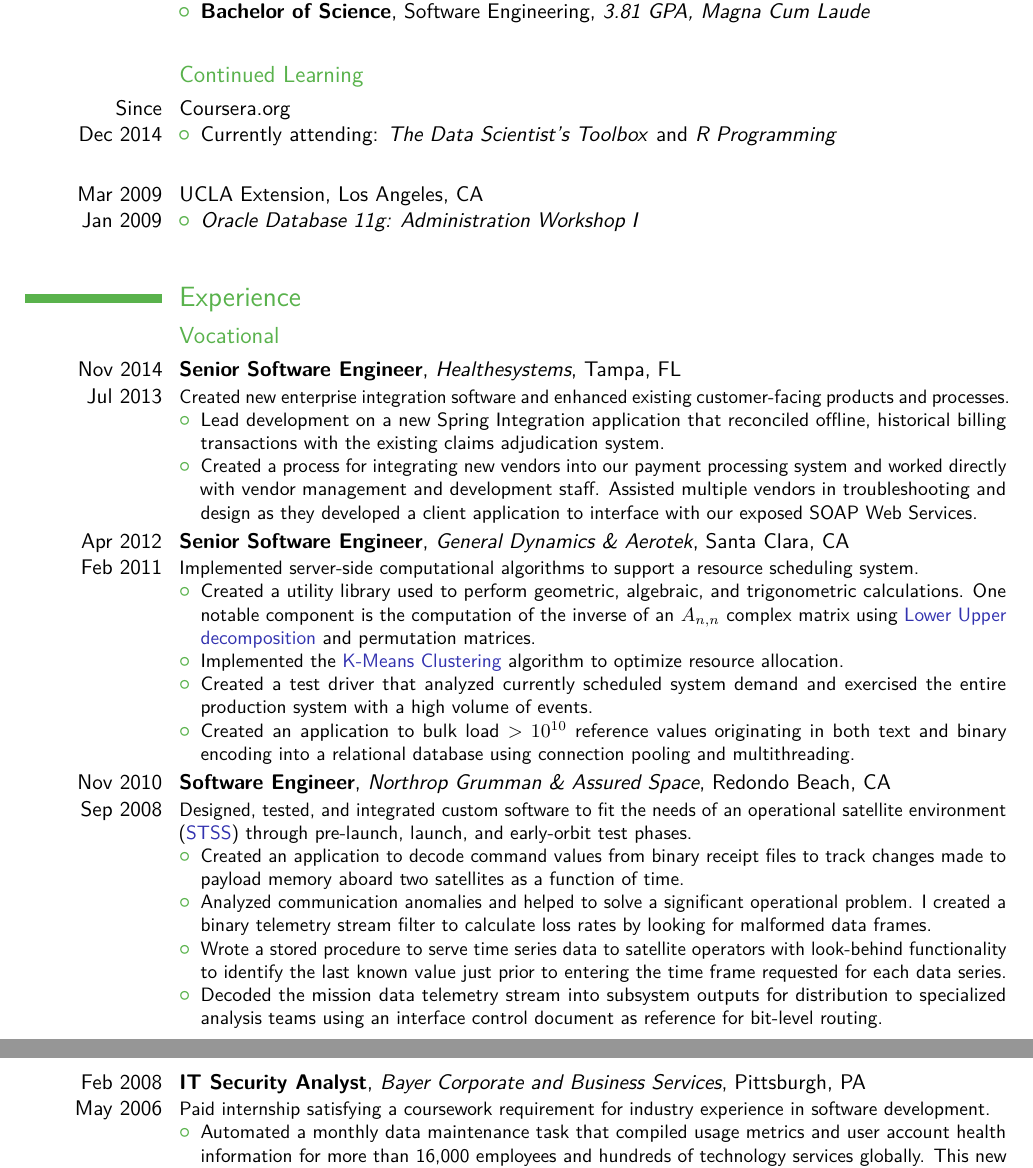
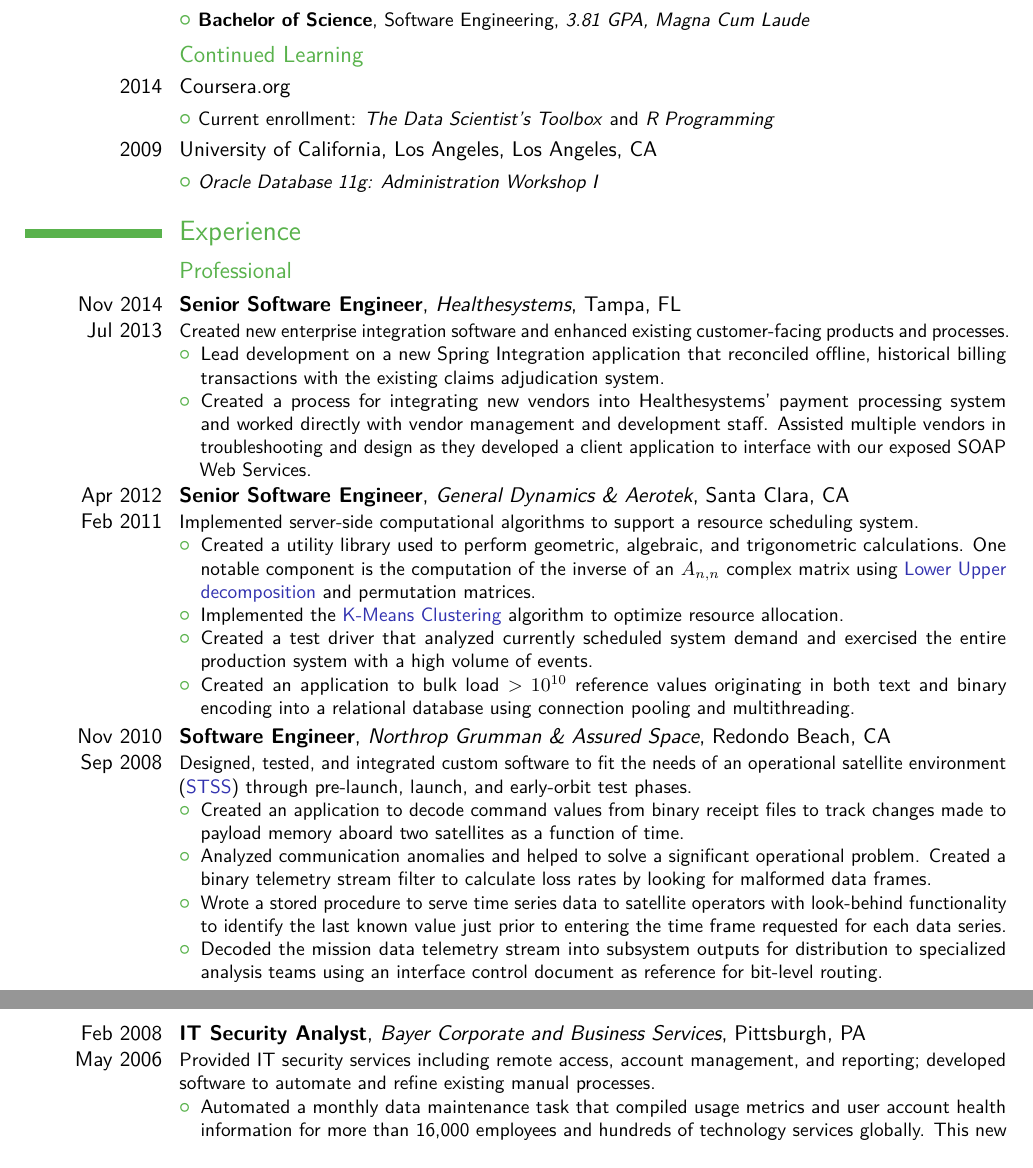
Before and after one commit to garypaduana/Resume, a LaTeX CV (resume.tex): two parts of pages 1 and 2 of 3, joined at a grey line, cut so that both start at the same text. The pictures show the PDF file resume.pdf that the author committed with the source.

Commit message:
minor enhancements to wording and formatting

```diff
--- a/resume.tex
+++ b/resume.tex
@@ -21,7 +20,3 @@
 \makecvtitle
 
 \section{Education}
-\cvitem{2007}{Robert Morris University, Moon, PA (Integrated Degree Plan)\begin{itemize}
-\item \textbf{Master of Science}, Information Security and Assurance, \textit{3.96 GPA}
-\item \textbf{Bachelor of Science}, Software Engineering, \textit{3.81 GPA, Magna Cum Laude}
-\end{itemize}}
@@ -28,21 +26,16 @@
 
 \subsection{Continued Learning}
-\cvitem{Since \\ Dec 2014}{Coursera.org
-\begin{itemize}
-\item Currently attending: \textit{The Data Scientist's Toolbox} and \textit{R Programming}
-\end{itemize}}
-
-\cvitem{Mar 2009\\Jan 2009}{UCLA Extension, Los Angeles, CA
-\begin{itemize}
-\item \textit{Oracle Database 11g: Administration Workshop I}
-\end{itemize}}
+\cvitem{2014}{Coursera.org}
+\cvlistitem{{\small Current enrollment: \textit{The Data Scientist's Toolbox} and \textit{R Programming}}}
+\cvitem{2009}{University of California, Los Angeles, Los Angeles, CA}
+\cvlistitem{{\small \textit{Oracle Database 11g: Administration Workshop I}}}
 
 \section{Experience}
-\subsection{Vocational}
+\subsection{Professional}
 \cventry{Nov 2014 \\ Jul 2013}{Senior Software Engineer}{Healthesystems}{Tampa, FL}{}{Created new enterprise integration software and enhanced existing customer-facing products and processes.
 \begin{itemize}
 	\item Lead development on a new Spring Integration application that reconciled offline, historical billing transactions with the existing claims adjudication system.
-	\item Created a process for integrating new vendors into our payment processing system and worked directly with vendor management and development staff.  Assisted multiple vendors in troubleshooting and design as they developed a client application to interface with our exposed SOAP Web Services.
+	\item Created a process for integrating new vendors into Healthesystems' payment processing system and worked directly with vendor management and development staff.  Assisted multiple vendors in troubleshooting and design as they developed a client application to interface with our exposed SOAP Web Services.
 \end{itemize}}
 
 \cventry{Apr 2012 \\ Feb 2011}{Senior Software Engineer}{General Dynamics \& Aerotek}{Santa Clara, CA}{}{Implemented server-side computational algorithms to support a resource scheduling system.
@@ -56,12 +49,12 @@
 \cventry{Nov 2010 \\ Sep 2008}{Software Engineer}{Northrop Grumman \& Assured Space}{Redondo Beach, CA}{}{Designed, tested, and integrated custom software to fit the needs of an operational satellite environment  (\href{http://en.wikipedia.org/wiki/Space_Tracking_and_Surveillance_System}{{\color{LinkBlue}STSS}}) through pre-launch, launch, and early-orbit test phases.
 \begin{itemize}
 \item Created an application to decode command values from binary receipt files to track changes made to payload memory aboard two satellites as a function of time.
-\item Analyzed communication anomalies and helped to solve a significant operational problem.  I created a binary telemetry stream filter to calculate loss rates by looking for malformed data frames.
+\item Analyzed communication anomalies and helped to solve a significant operational problem. Created a binary telemetry stream filter to calculate loss rates by looking for malformed data frames.
 \item Wrote a stored procedure to serve time series data to satellite operators with look-behind functionality to identify the last known value just prior to entering the time frame requested for each data series.
 \item Decoded the mission data telemetry stream into subsystem outputs for distribution to specialized analysis teams using an interface control document as reference for bit-level routing.
 \end{itemize}}
 
-\cventry{Feb 2008 \\ May 2006}{IT Security Analyst}{Bayer Corporate and Business Services}{Pittsburgh, PA}{}{Paid internship satisfying a coursework requirement for industry experience in software development.
+\cventry{Feb 2008 \\ May 2006}{IT Security Analyst}{Bayer Corporate and Business Services}{Pittsburgh, PA}{}{Provided IT security services including remote access, account management, and reporting; developed software to automate and refine existing manual processes.
 \begin{itemize}
 \item Automated a monthly data maintenance task that compiled usage metrics and user account health information for more than 16,000 employees and hundreds of technology services globally.  This new process and software reduced human involvement time from two days to less than four hours.
 \item Provided ad hoc reporting to global management with custom SQL queries.
```
Also changed, not shown: resume.pdf, resume.tex (8 more changed lines).
